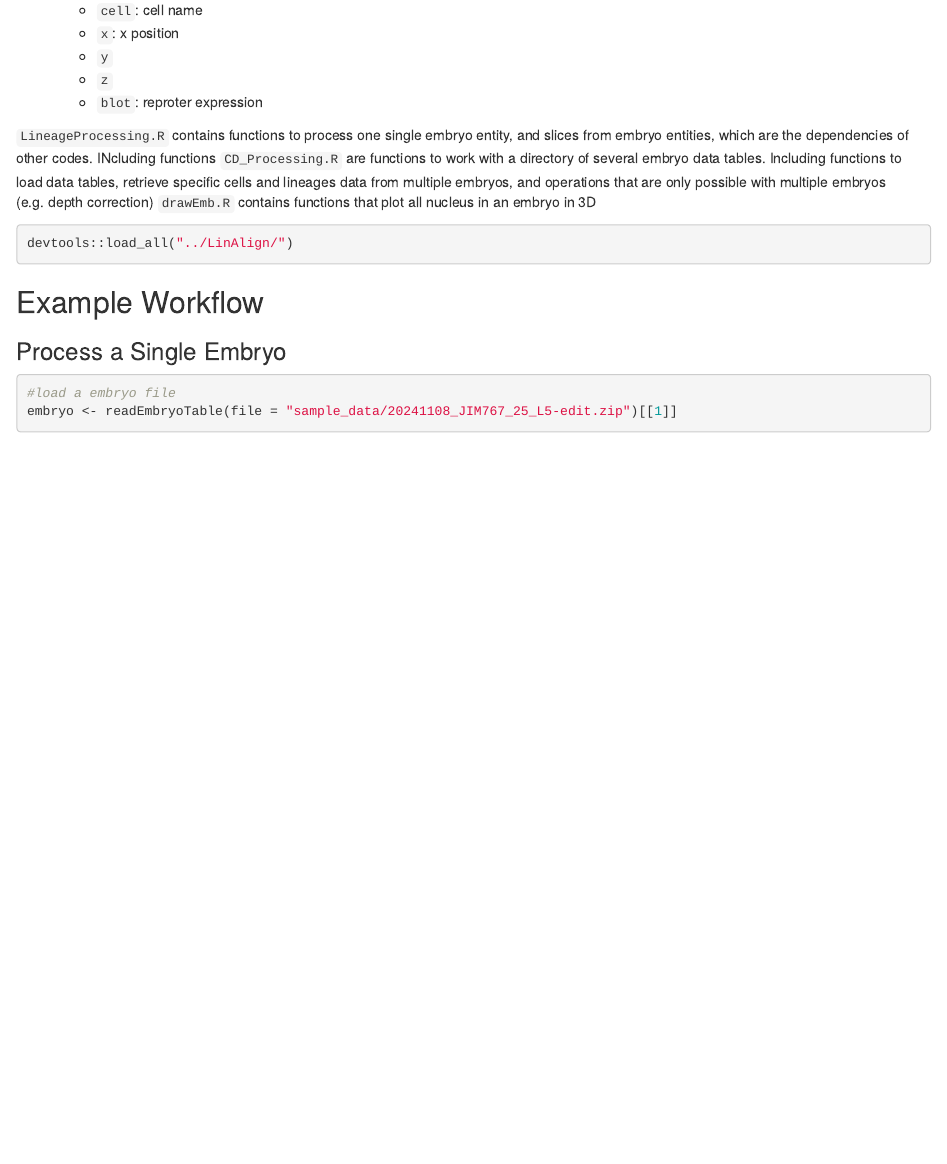
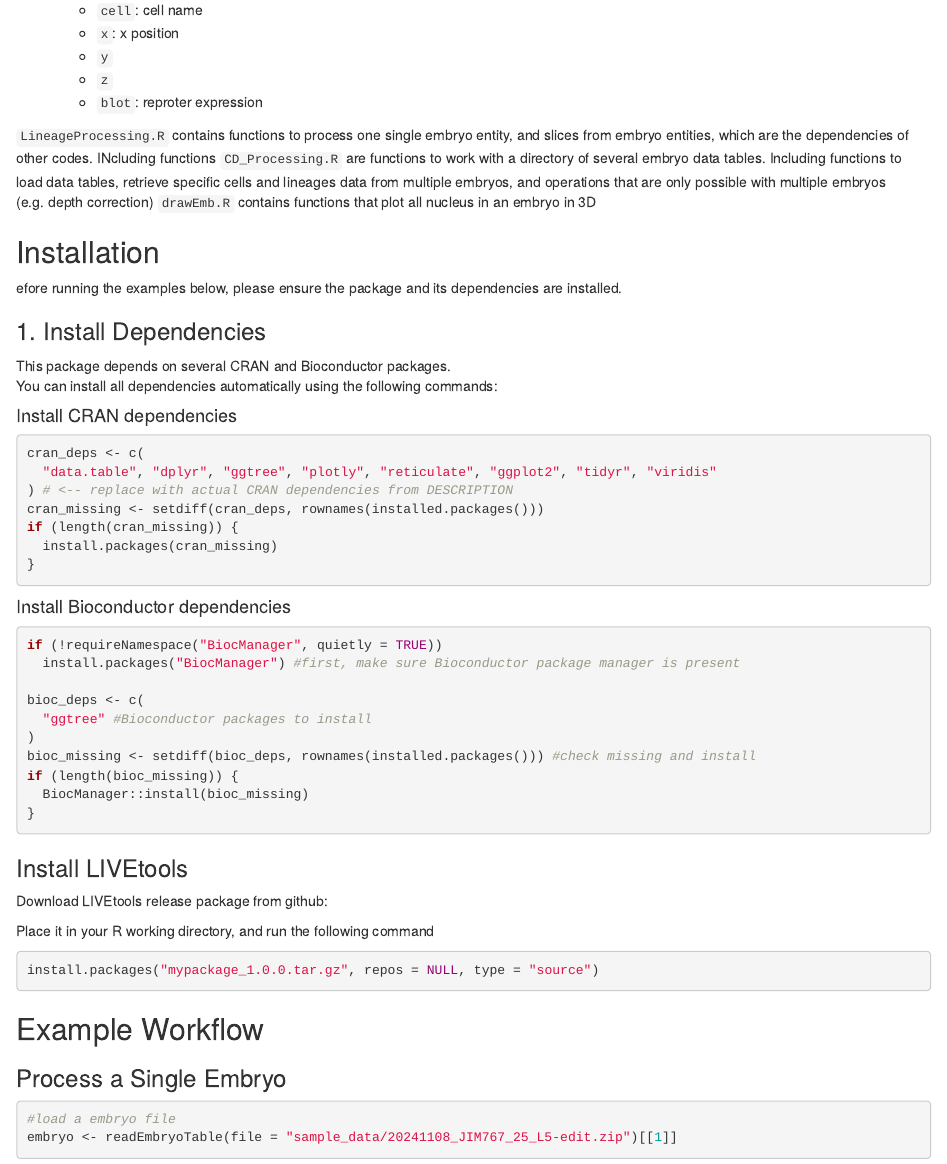
Before and after one commit to johnmurraylab/LIVE_tools, an R Markdown document (GettingStarted.Rmd): the page in a window 1100 px wide, from 230 px down. Rendered offline with R 4.5, knitr and Pandoc, with nearby package versions; some code elsewhere in the file could not run offline; common packages that the code uses without loading them are loaded.

Commit message:
GettingStarted formalize

````diff
--- a/GettingStarted.Rmd
+++ b/GettingStarted.Rmd
@@ -16,8 +16,44 @@ Intended to process data tables where:
 `LineageProcessing.R` contains functions to process one single embryo entity, and slices from embryo entities, which are the dependencies of other codes. INcluding functions
 `CD_Processing.R` are functions to work with a directory of several embryo data tables. Including functions to load data tables, retrieve specific cells and lineages data from multiple embryos, and operations that are only possible with multiple embryos (e.g. depth correction)
 `drawEmb.R` contains functions that plot all nucleus in an embryo in 3D
+
+## Installation
+efore running the examples below, please ensure the package and its dependencies are installed.
+
+### 1. Install Dependencies
+
+This package depends on several CRAN and Bioconductor packages.
+You can install all dependencies automatically using the following commands:
+
+#### Install CRAN dependencies
 ```{r}
-devtools::load_all("../LinAlign/")
+cran_deps <- c(
+  "data.table", "dplyr", "ggtree", "plotly", "reticulate", "ggplot2", "tidyr", "viridis"
+) # <-- replace with actual CRAN dependencies from DESCRIPTION
+cran_missing <- setdiff(cran_deps, rownames(installed.packages()))
+if (length(cran_missing)) {
+  install.packages(cran_missing)
+}
+```
+#### Install Bioconductor dependencies
+```{r}
+if (!requireNamespace("BiocManager", quietly = TRUE))
+  install.packages("BiocManager") #first, make sure Bioconductor package manager is present
+
+bioc_deps <- c(
+  "ggtree" #Bioconductor packages to install
+)
+bioc_missing <- setdiff(bioc_deps, rownames(installed.packages())) #check missing and install
+if (length(bioc_missing)) {
+  BiocManager::install(bioc_missing)
+}
+```
+### Install LIVEtools
+Download LIVEtools release package from github:
+
+Place it in your R working directory, and run the following command
+```{r}
+install.packages("mypackage_1.0.0.tar.gz", repos = NULL, type = "source")
 ```
 ## Example Workflow
 ### Process a Single Embryo
````
Also changed, not shown: R/CD_Processing.R (+2 -3 lines), R/LineageProcessing.R (+1 -4 lines), R/drawEmb.R (+26 -12 lines), GettingStarted.Rmd (8 more changed lines), 10 other files.
